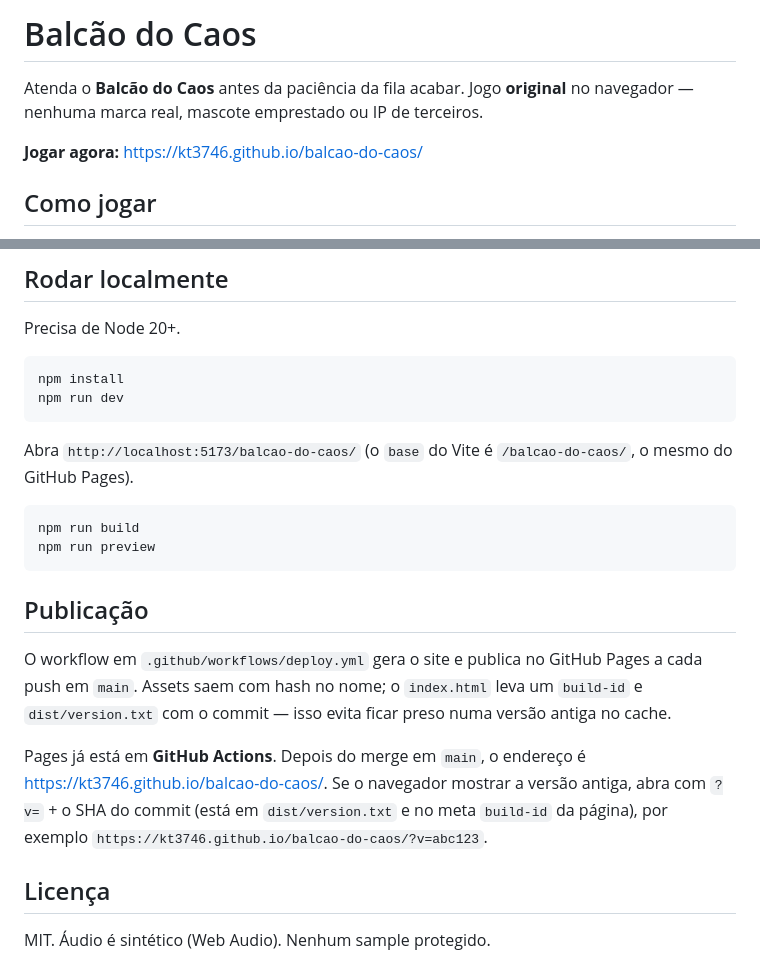
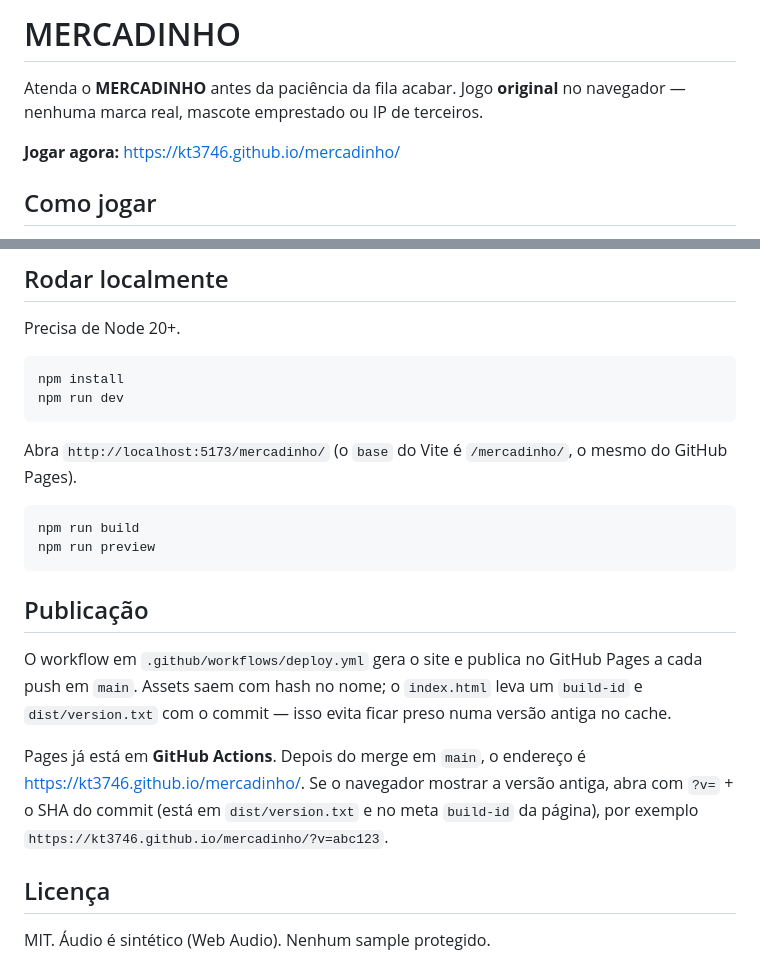
Before and after one commit to KT3746/balcao-do-caos, a Markdown page: README.md, 2 parts joined by grey strips. Drawn GitHub-style.

Commit message:
Rename: README MERCADINHO

````diff
--- a/README.md
+++ b/README.md
@@ -1,8 +1,8 @@
-# Balcão do Caos
+# MERCADINHO
 
-Atenda o **Balcão do Caos** antes da paciência da fila acabar. Jogo **original** no navegador — nenhuma marca real, mascote emprestado ou IP de terceiros.
+Atenda o **MERCADINHO** antes da paciência da fila acabar. Jogo **original** no navegador — nenhuma marca real, mascote emprestado ou IP de terceiros.
 
-**Jogar agora:** [https://kt3746.github.io/balcao-do-caos/](https://kt3746.github.io/balcao-do-caos/)
+**Jogar agora:** [https://kt3746.github.io/mercadinho/](https://kt3746.github.io/mercadinho/)
 
 ## Como jogar
 
@@ -61,7 +61,7 @@ npm install
 npm run dev
 ```
 
-Abra `http://localhost:5173/balcao-do-caos/` (o `base` do Vite é `/balcao-do-caos/`, o mesmo do GitHub Pages).
+Abra `http://localhost:5173/mercadinho/` (o `base` do Vite é `/mercadinho/`, o mesmo do GitHub Pages).
 
 ```bash
 npm run build
@@ -72,7 +72,7 @@ npm run preview
 
 O workflow em `.github/workflows/deploy.yml` gera o site e publica no GitHub Pages a cada push em `main`. Assets saem com hash no nome; o `index.html` leva um `build-id` e `dist/version.txt` com o commit — isso evita ficar preso numa versão antiga no cache.
 
-Pages já está em **GitHub Actions**. Depois do merge em `main`, o endereço é [https://kt3746.github.io/balcao-do-caos/](https://kt3746.github.io/balcao-do-caos/). Se o navegador mostrar a versão antiga, abra com `?v=` + o SHA do commit (está em `dist/version.txt` e no meta `build-id` da página), por exemplo `https://kt3746.github.io/balcao-do-caos/?v=abc123`.
+Pages já está em **GitHub Actions**. Depois do merge em `main`, o endereço é [https://kt3746.github.io/mercadinho/](https://kt3746.github.io/mercadinho/). Se o navegador mostrar a versão antiga, abra com `?v=` + o SHA do commit (está em `dist/version.txt` e no meta `build-id` da página), por exemplo `https://kt3746.github.io/mercadinho/?v=abc123`.
 
 ## Licença
 
````
